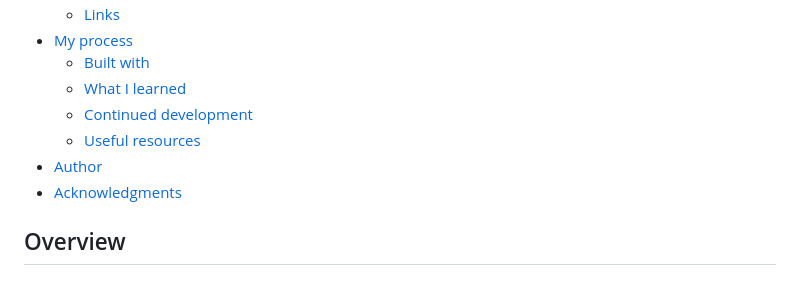
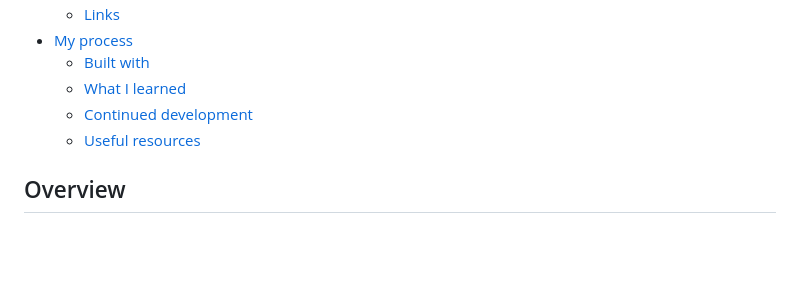
Before and after one commit to Ckola99/codeCademy-portfolio-site, a Markdown page: README.md, the part around the change. Rendered like a GitHub page; blank space fills up the shorter version.

```diff
--- a/README.md
+++ b/README.md
@@ -11,8 +11,6 @@ This repo contains a simple and very basic mock portfolio for CodeCademy fullsta
   - [What I learned](#what-i-learned)
   - [Continued development](#continued-development)
   - [Useful resources](#useful-resources)
-- [Author](#author)
-- [Acknowledgments](#acknowledgments)
 
 ## Overview
 
```
